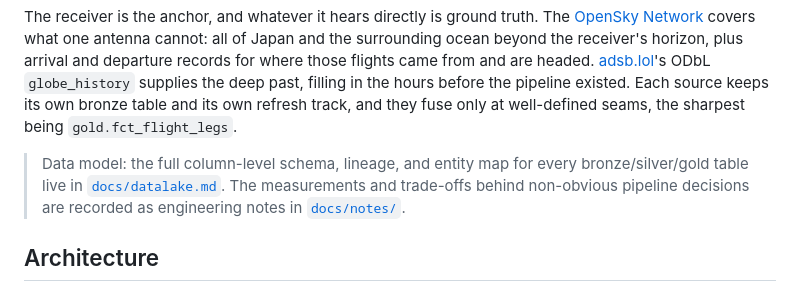
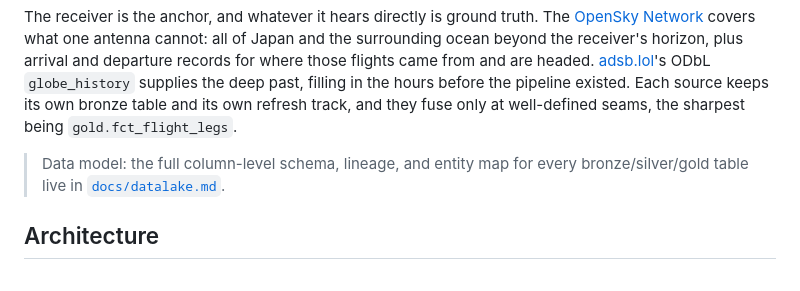
Before and after one commit to LaughingKuma/sancha1090, a Markdown page: README.md, the part around the change. Drawn GitHub-style.

```diff
--- a/README.md
+++ b/README.md
@@ -14,9 +14,7 @@ existed. Each source keeps its own bronze table and its own refresh track, and t
 only at well-defined seams, the sharpest being `gold.fct_flight_legs`.
 
 > Data model: the full column-level schema, lineage, and entity map for every
-> bronze/silver/gold table live in [`docs/datalake.md`](docs/datalake.md). The
-> measurements and trade-offs behind non-obvious pipeline decisions are recorded as
-> engineering notes in [`docs/notes/`](docs/notes/).
+> bronze/silver/gold table live in [`docs/datalake.md`](docs/datalake.md).
 
 ## Architecture
 
```
